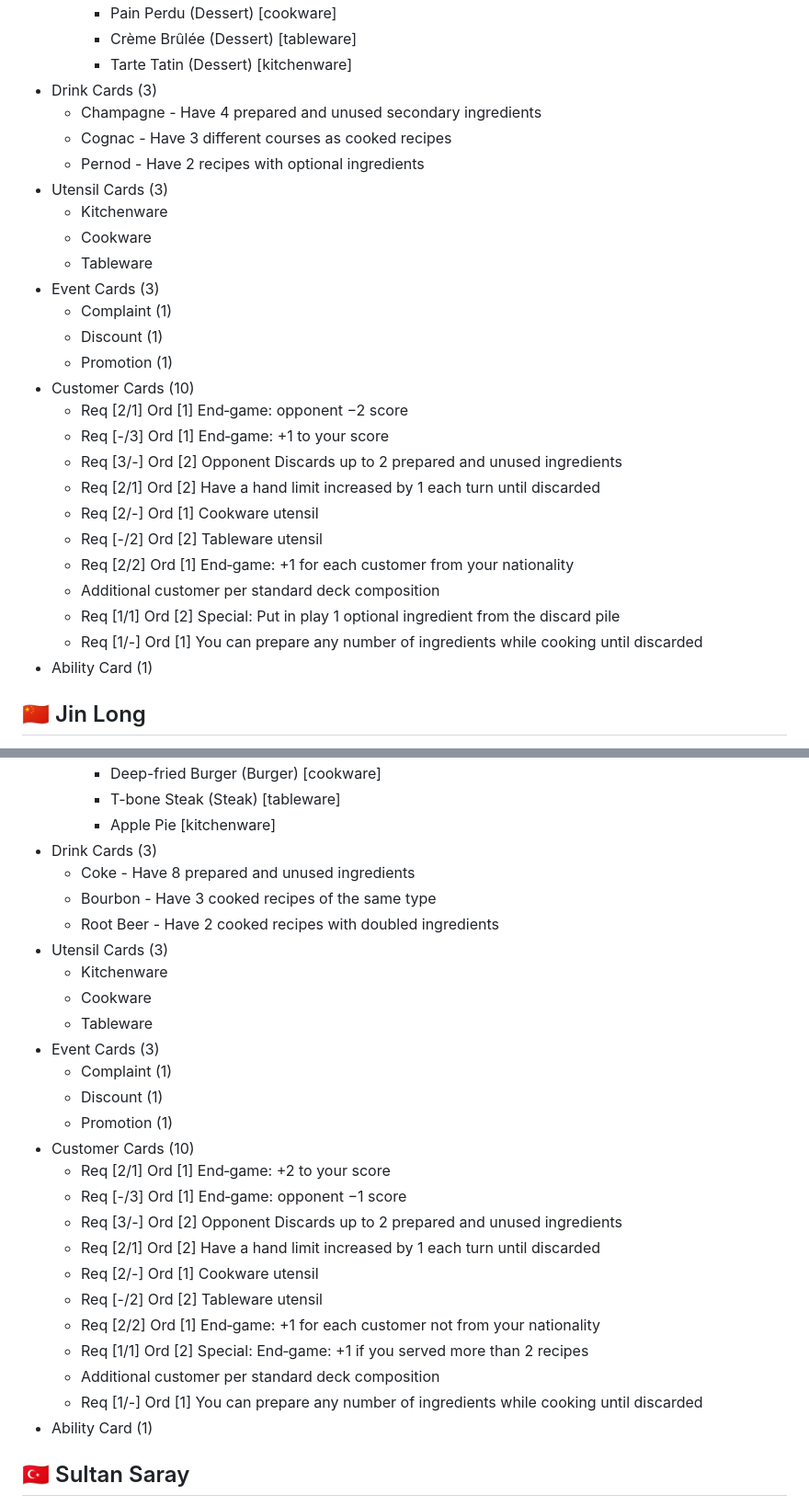
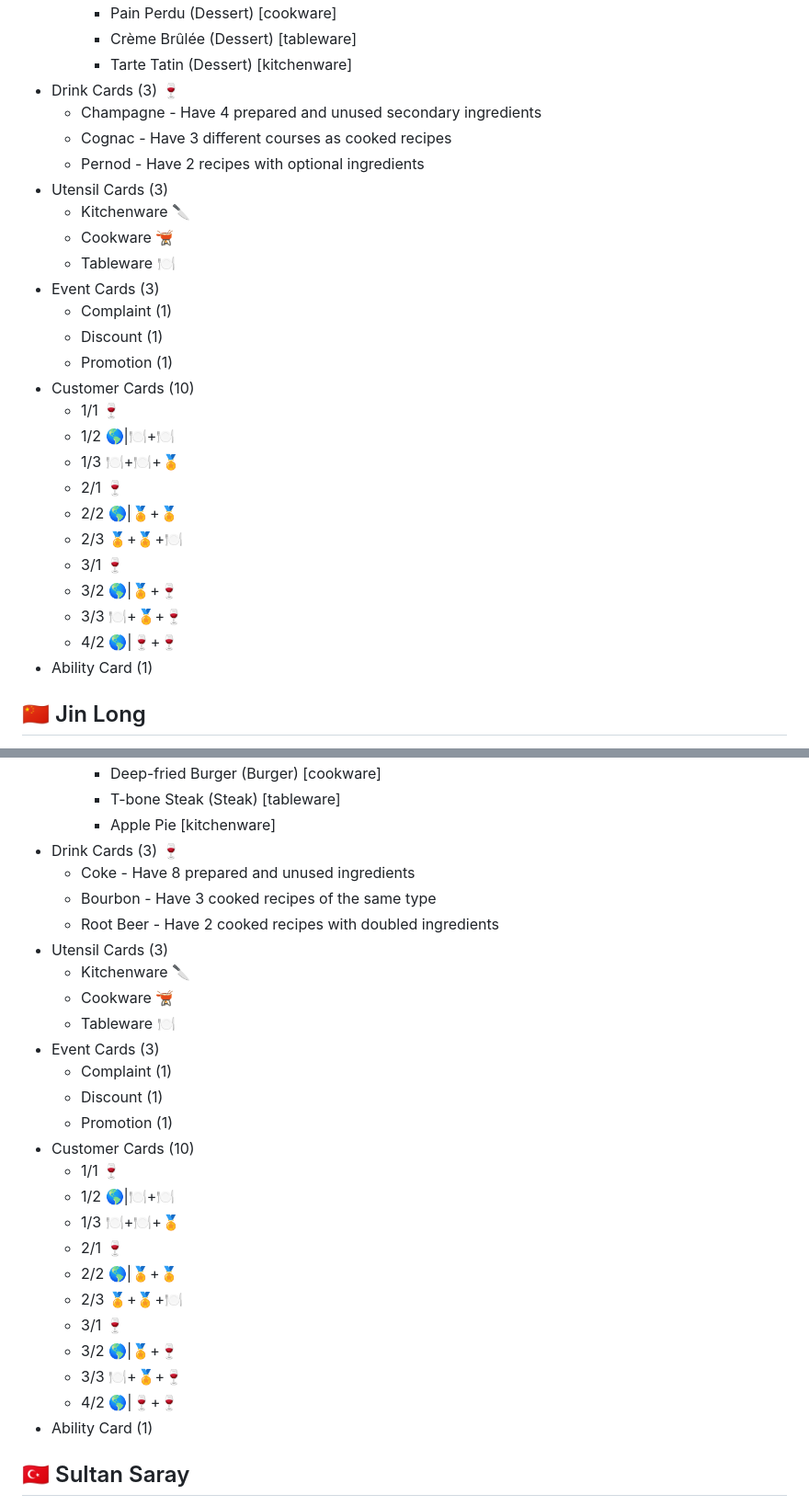
Before and after one commit to meltingcore/bg, a Markdown page: food-court/Decks.md, 2 parts joined by grey strips. Shown at 92% size. Rendered like a GitHub page; folded sections open.

Commit message:
optimize rules and update decks

```diff
--- a/food-court/Decks.md
+++ b/food-court/Decks.md
@@ -115,29 +116,29 @@
     - Pain Perdu (Dessert) [cookware]
     - Crème Brûlée (Dessert) [tableware]
     - Tarte Tatin (Dessert) [kitchenware]
-- Drink Cards (3)
+- Drink Cards (3) 🍷
   - Champagne - Have 4 prepared and unused secondary ingredients
   - Cognac - Have 3 different courses as cooked recipes
   - Pernod - Have 2 recipes with optional ingredients
 - Utensil Cards (3)
-  - Kitchenware
-  - Cookware
-  - Tableware
+  - Kitchenware 🔪
+  - Cookware 🫕
+  - Tableware 🍽️
 - Event Cards (3)
   - Complaint (1)
   - Discount (1)
   - Promotion (1)
 - Customer Cards (10)
-  - Req [2/1] Ord [1] End‑game: opponent −2 score
-  - Req [-/3] Ord [1] End‑game: +1 to your score
-  - Req [3/-] Ord [2] Opponent Discards up to 2 prepared and unused ingredients
-  - Req [2/1] Ord [2] Have a hand limit increased by 1 each turn until discarded
-  - Req [2/-] Ord [1] Cookware utensil
-  - Req [-/2] Ord [2] Tableware utensil
-  - Req [2/2] Ord [1] End‑game: +1 for each customer from your nationality
-  - Additional customer per standard deck composition
-  - Req [1/1] Ord [2] Special: Put in play 1 optional ingredient from the discard pile
-  - Req [1/-] Ord [1] You can prepare any number of ingredients while cooking until discarded
+  - 1/1 🍷
+  - 1/2 🌎|🍽+🍽
+  - 1/3 🍽+🍽+🏅
+  - 2/1 🍷
+  - 2/2 🌎|🏅+🏅
+  - 2/3 🏅+🏅+🍽
+  - 3/1 🍷
+  - 3/2 🌎|🏅+🍷
+  - 3/3 🍽+🏅+🍷
+  - 4/2 🌎|🍷+🍷
 - Ability Card (1)
 </details>
 
@@ -304,29 +307,29 @@ grants +1 serve value.
     - Deep-fried Burger (Burger) [cookware]
     - T-bone Steak (Steak) [tableware]
     - Apple Pie [kitchenware]
-- Drink Cards (3)
+- Drink Cards (3) 🍷
   - Coke - Have 8 prepared and unused ingredients
   - Bourbon - Have 3 cooked recipes of the same type
   - Root Beer - Have 2 cooked recipes with doubled ingredients
 - Utensil Cards (3)
-  - Kitchenware
-  - Cookware
-  - Tableware
+  - Kitchenware 🔪
+  - Cookware 🫕
+  - Tableware 🍽️
 - Event Cards (3)
   - Complaint (1)
   - Discount (1)
   - Promotion (1)
 - Customer Cards (10)
-  - Req [2/1] Ord [1] End‑game: +2 to your score
-  - Req [-/3] Ord [1] End‑game: opponent −1 score
-  - Req [3/-] Ord [2] Opponent Discards up to 2 prepared and unused ingredients
-  - Req [2/1] Ord [2] Have a hand limit increased by 1 each turn until discarded
-  - Req [2/-] Ord [1] Cookware utensil
-  - Req [-/2] Ord [2] Tableware utensil
-  - Req [2/2] Ord [1] End‑game: +1 for each customer not from your nationality
-  - Req [1/1] Ord [2] Special: End‑game: +1 if you served more than 2 recipes
-  - Additional customer per standard deck composition
-  - Req [1/-] Ord [1] You can prepare any number of ingredients while cooking until discarded
+  - 1/1 🍷
+  - 1/2 🌎|🍽+🍽
+  - 1/3 🍽+🍽+🏅
+  - 2/1 🍷
+  - 2/2 🌎|🏅+🏅
+  - 2/3 🏅+🏅+🍽
+  - 3/1 🍷
+  - 3/2 🌎|🏅+🍷
+  - 3/3 🍽+🏅+🍷
+  - 4/2 🌎|🍷+🍷
 - Ability Card (1)
 </details>
 
```
Also changed, not shown: other parts of food-court/Decks.md (+84 -81 lines), food-court/Rules.md (+37 -54 lines), food-court/quick-reference.md (+77 -60 lines).
